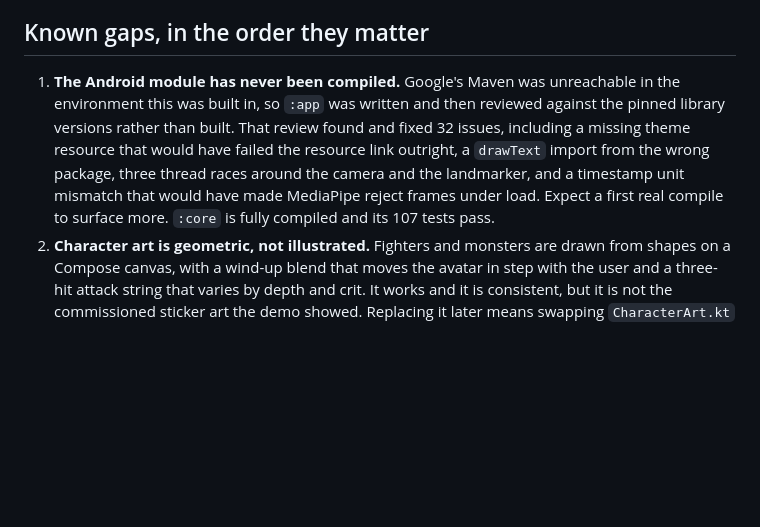
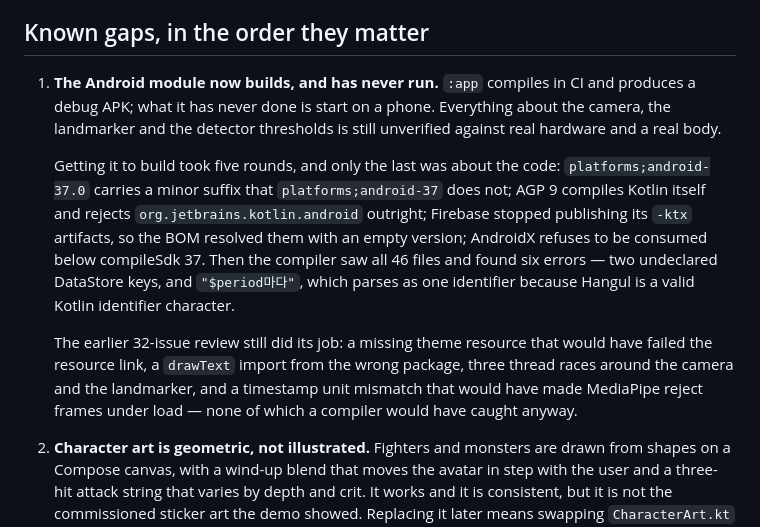
Before and after one commit to cjsdudwls1/push-up, a Markdown page: docs/RELEASE.md, the part around the change. Drawn GitHub-style; blank space fills up the shorter version.

```diff
--- a/docs/RELEASE.md
+++ b/docs/RELEASE.md
@@ -79,13 +79,22 @@ store listing.
 
 ## Known gaps, in the order they matter
 
-1. **The Android module has never been compiled.** Google's Maven was unreachable in the environment
-   this was built in, so `:app` was written and then reviewed against the pinned library versions
-   rather than built. That review found and fixed 32 issues, including a missing theme resource that
-   would have failed the resource link outright, a `drawText` import from the wrong package, three
-   thread races around the camera and the landmarker, and a timestamp unit mismatch that would have
-   made MediaPipe reject frames under load. Expect a first real compile to surface more. `:core` is
-   fully compiled and its 107 tests pass.
+1. **The Android module now builds, and has never run.** `:app` compiles in CI and produces a debug
+   APK; what it has never done is start on a phone. Everything about the camera, the landmarker and
+   the detector thresholds is still unverified against real hardware and a real body.
+
+   Getting it to build took five rounds, and only the last was about the code:
+   `platforms;android-37.0` carries a minor suffix that `platforms;android-37` does not; AGP 9
+   compiles Kotlin itself and rejects `org.jetbrains.kotlin.android` outright; Firebase stopped
+   publishing its `-ktx` artifacts, so the BOM resolved them with an empty version; AndroidX refuses
+   to be consumed below compileSdk 37. Then the compiler saw all 46 files and found six errors —
+   two undeclared DataStore keys, and `"$period마다"`, which parses as one identifier because Hangul
+   is a valid Kotlin identifier character.
+
+   The earlier 32-issue review still did its job: a missing theme resource that would have failed
+   the resource link, a `drawText` import from the wrong package, three thread races around the
+   camera and the landmarker, and a timestamp unit mismatch that would have made MediaPipe reject
+   frames under load — none of which a compiler would have caught anyway.
 2. **Character art is geometric, not illustrated.** Fighters and monsters are drawn from shapes on
    a Compose canvas, with a wind-up blend that moves the avatar in step with the user and a
    three-hit attack string that varies by depth and crit. It works and it is consistent, but it is
```
Also changed, not shown: CLAUDE.md (+7 -2 lines), docs/LAUNCH.md (+7 -3 lines).
